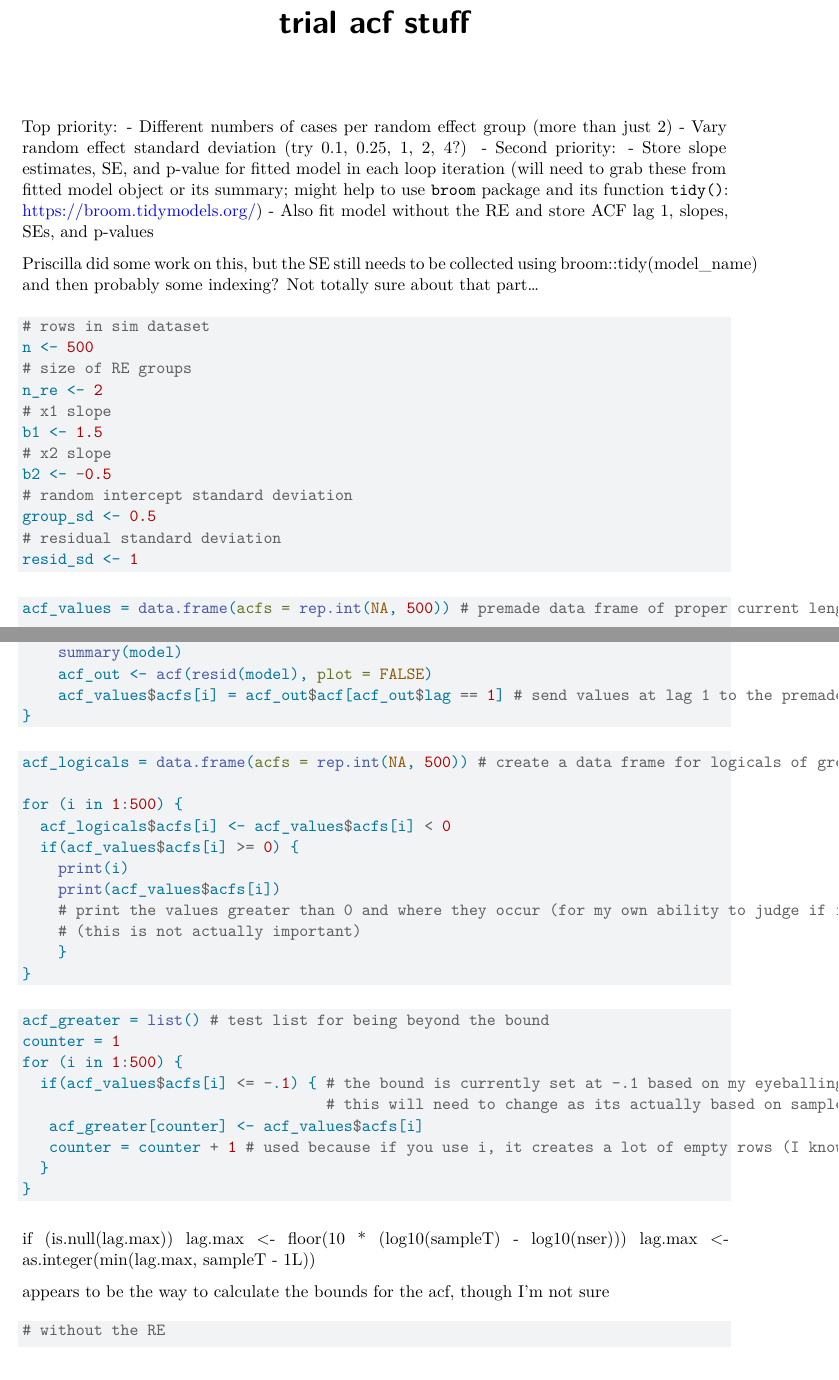
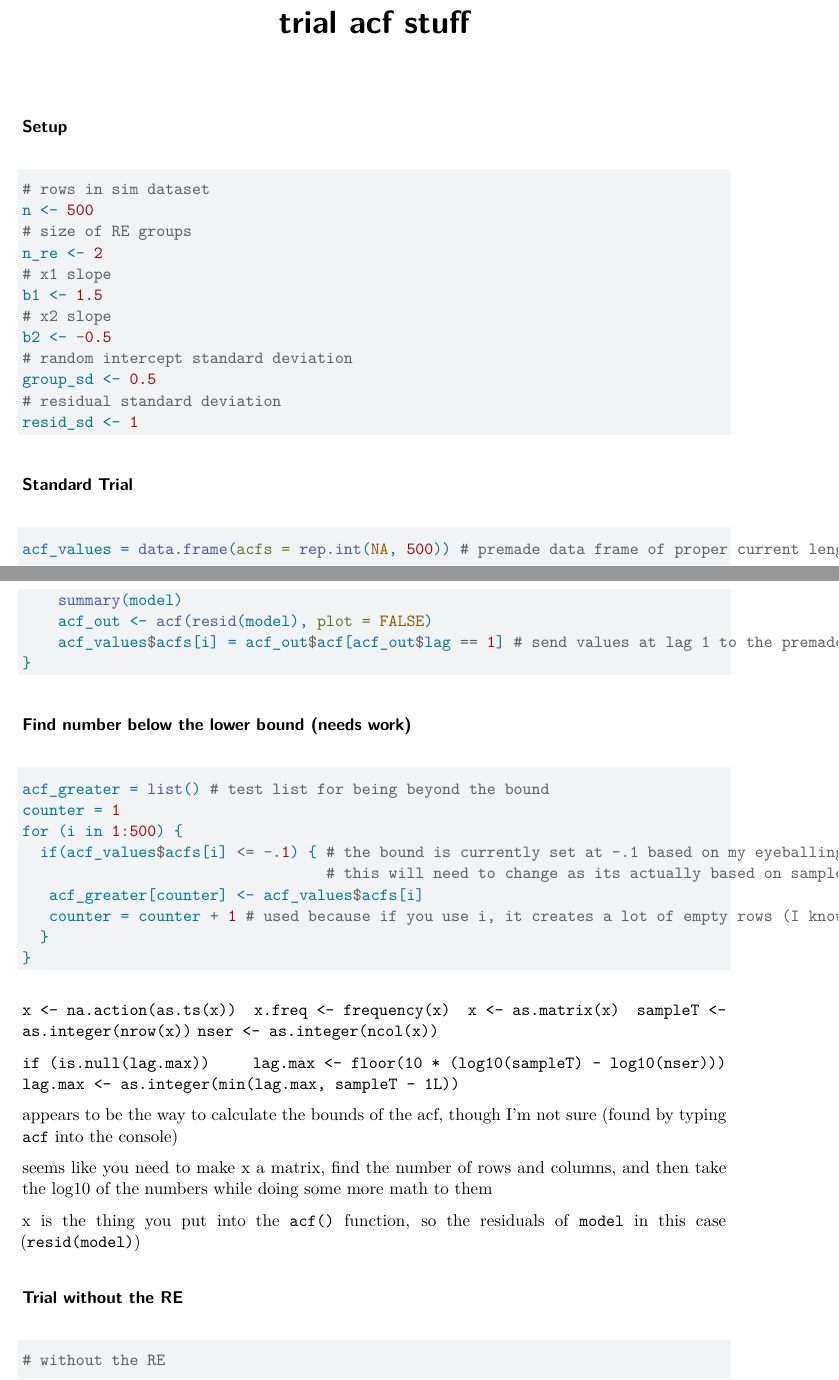
Before and after one commit to Calvin-Data-Consulting-Hub/acf_sim, a Quarto document (trial_acf_loop.qmd): two parts of pages 1 and 2 of 3, joined at a grey line, cut so that both start at the same text. Rendered offline with R 4.5, knitr and Pandoc in place of Quarto, then LaTeX, with nearby package versions; the code chunks are not run, so their results and figures are left out.

Commit message:
looking into how to find the lag boundaries

````diff
--- a/trial_acf_loop.qmd
+++ b/trial_acf_loop.qmd
@@ -4,15 +4,7 @@ format: pdf
 editor: source
 ---
 
-Top priority:
-  - Different numbers of cases per random effect group (more than just 2)
-  - Vary random effect standard deviation (try 0.1, 0.25, 1, 2, 4?)
-- Second priority:
-  - Store slope estimates, SE, and p-value for fitted model in each loop iteration (will need to grab these from fitted model object or its summary; might help to use `broom` package and its function `tidy()`: <https://broom.tidymodels.org/>)
-  - Also fit model without the RE and store ACF lag 1, slopes, SEs, and p-values
-
-Priscilla did some work on this, but the SE still needs to be collected using broom::tidy(model_name) and then probably some indexing? Not totally sure about that part...
-
+### Setup
 ```{r}
 #| label: setup
 #| include: false
@@ -43,7 +35,7 @@ group_sd <- 0.5
 resid_sd <- 1
 ```
 
-
+### Standard Trial
 ```{r}
 acf_values = data.frame(acfs = rep.int(NA, 500)) # premade data frame of proper current length
 
@@ -74,21 +66,7 @@ for (i in 1:500) {
 }
 ```
 
-
-```{r}
-acf_logicals = data.frame(acfs = rep.int(NA, 500)) # create a data frame for logicals of greater than 0 or not
-
-for (i in 1:500) {
-  acf_logicals$acfs[i] <- acf_values$acfs[i] < 0
-  if(acf_values$acfs[i] >= 0) {
-    print(i)
-    print(acf_values$acfs[i])
-    # print the values greater than 0 and where they occur (for my own ability to judge if it seems skewed)
-    # (this is not actually important)
-    }
-}
-```
-
+### Find number below the lower bound (needs work)
 ```{r}
 acf_greater = list() # test list for being beyond the bound
 counter = 1
@@ -101,13 +79,23 @@ for (i in 1:500) {
 }
 ```
 
+`x <- na.action(as.ts(x))`
+`x.freq <- frequency(x)`
+`x <- as.matrix(x)`
+`sampleT <- as.integer(nrow(x))`
+`nser <- as.integer(ncol(x))`
 
-if (is.null(lag.max))
-        lag.max <- floor(10 * (log10(sampleT) - log10(nser)))
-    lag.max <- as.integer(min(lag.max, sampleT - 1L))
+`if (is.null(lag.max)) `
+        `lag.max <- floor(10 * (log10(sampleT) - log10(nser)))`
+    `lag.max <- as.integer(min(lag.max, sampleT - 1L))`
 
-appears to be the way to calculate the bounds for the acf, though I'm not sure
+appears to be the way to calculate the bounds of the acf, though I'm not sure (found by typing `acf` into the console)
 
+seems like you need to make x a matrix, find the number of rows and columns, and then take the log10 of the numbers while doing some more math to them
+
+x is the thing you put into the `acf()` function, so the residuals of `model` in this case (`resid(model)`)
+
+### Trial without the RE
 ```{r}
 # without the RE
 
````
Also changed, not shown: trial_acf_loop.qmd (3 more changed lines).
